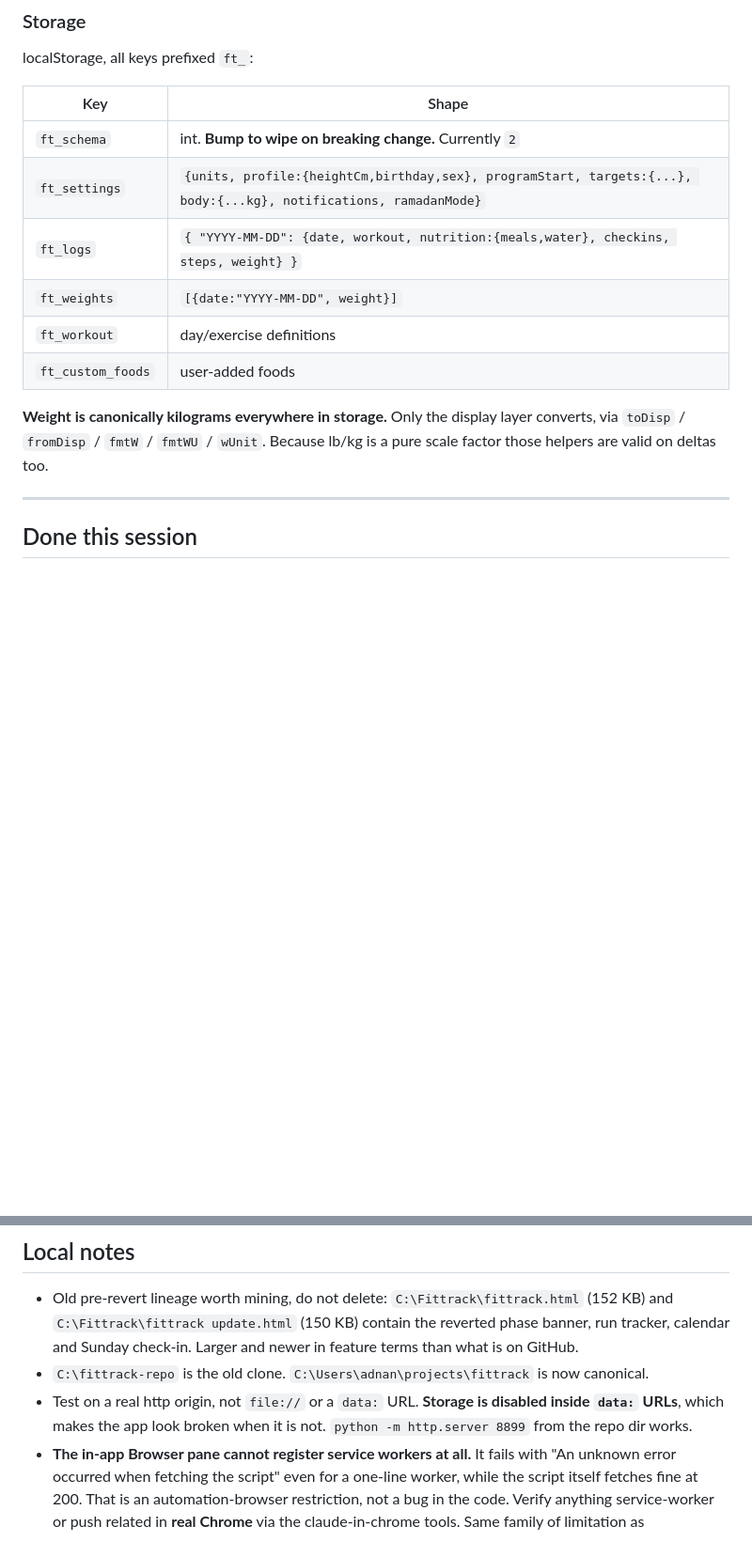
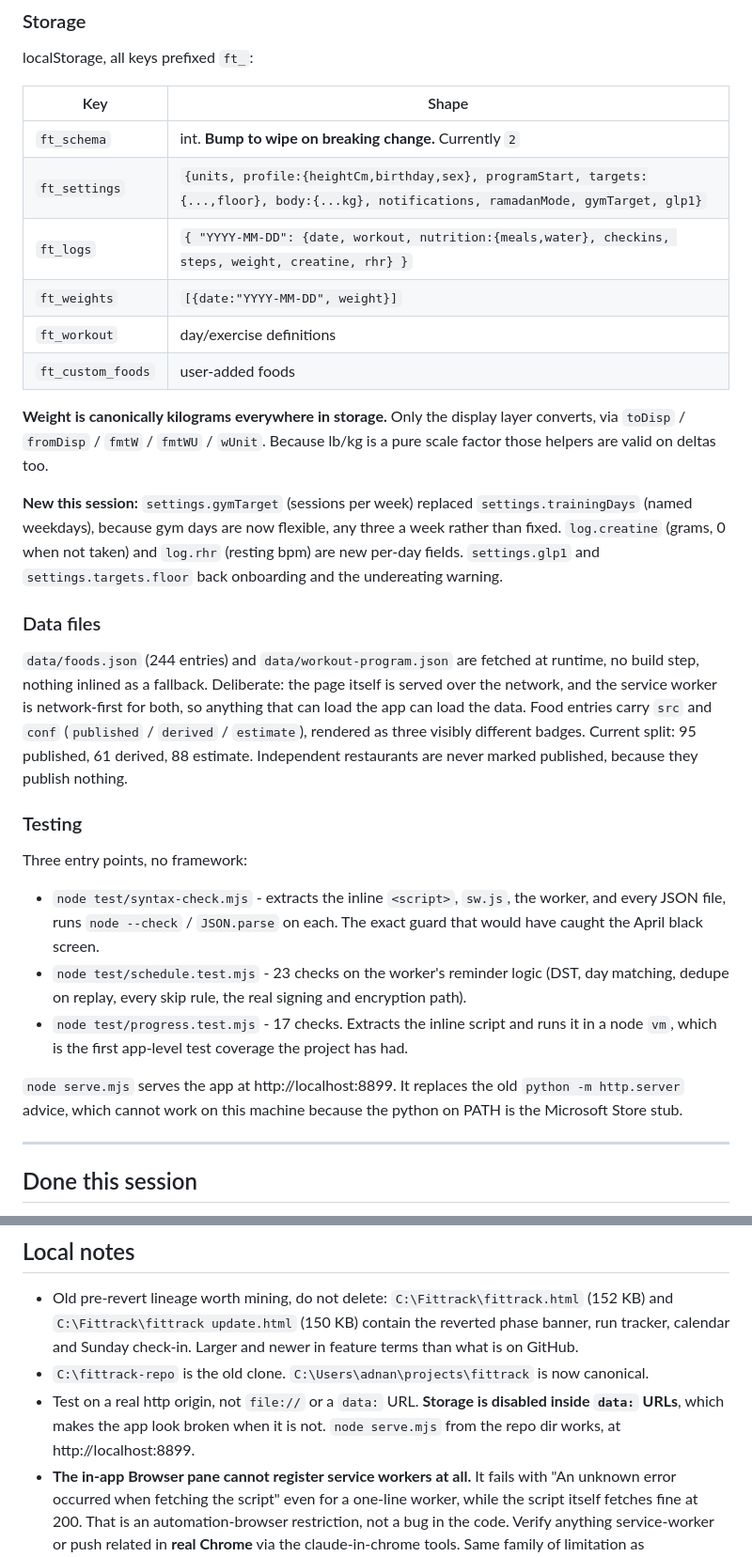
Before and after one commit to addyrallxx/fittrack, a Markdown page: NEXT-SESSION.md, 2 parts joined by grey strips. Shown at 94% size. Rendered like a GitHub page; blank space fills up the shorter version.

```diff
--- a/NEXT-SESSION.md
+++ b/NEXT-SESSION.md
@@ -27,8 +27,8 @@ localStorage, all keys prefixed `ft_`:
 | Key | Shape |
 |---|---|
 | `ft_schema` | int. **Bump to wipe on breaking change.** Currently `2` |
-| `ft_settings` | `{units, profile:{heightCm,birthday,sex}, programStart, targets:{...}, body:{...kg}, notifications, ramadanMode}` |
-| `ft_logs` | `{ "YYYY-MM-DD": {date, workout, nutrition:{meals,water}, checkins, steps, weight} }` |
+| `ft_settings` | `{units, profile:{heightCm,birthday,sex}, programStart, targets:{...,floor}, body:{...kg}, notifications, ramadanMode, gymTarget, glp1}` |
+| `ft_logs` | `{ "YYYY-MM-DD": {date, workout, nutrition:{meals,water}, checkins, steps, weight, creatine, rhr} }` |
 | `ft_weights` | `[{date:"YYYY-MM-DD", weight}]` |
 | `ft_workout` | day/exercise definitions |
 | `ft_custom_foods` | user-added foods |
@@ -37,6 +37,41 @@ localStorage, all keys prefixed `ft_`:
 layer converts, via `toDisp` / `fromDisp` / `fmtW` / `fmtWU` / `wUnit`.
 Because lb/kg is a pure scale factor those helpers are valid on deltas too.
 
+**New this session:** `settings.gymTarget` (sessions per week) replaced
+`settings.trainingDays` (named weekdays), because gym days are now flexible,
+any three a week rather than fixed. `log.creatine` (grams, 0 when not taken)
+and `log.rhr` (resting bpm) are new per-day fields. `settings.glp1` and
+`settings.targets.floor` back onboarding and the undereating warning.
+
+### Data files
+
+`data/foods.json` (244 entries) and `data/workout-program.json` are fetched
+at runtime, no build step, nothing inlined as a fallback. Deliberate: the
+page itself is served over the network, and the service worker is
+network-first for both, so anything that can load the app can load the data.
+Food entries carry `src` and `conf` (`published` / `derived` / `estimate`),
+rendered as three visibly different badges. Current split: 95 published, 61
+derived, 88 estimate. Independent restaurants are never marked published,
+because they publish nothing.
+
+### Testing
+
+Three entry points, no framework:
+
+- `node test/syntax-check.mjs` - extracts the inline `<script>`, `sw.js`, the
+  worker, and every JSON file, runs `node --check` / `JSON.parse` on each.
+  The exact guard that would have caught the April black screen.
+- `node test/schedule.test.mjs` - 23 checks on the worker's reminder logic
+  (DST, day matching, dedupe on replay, every skip rule, the real signing and
+  encryption path).
+- `node test/progress.test.mjs` - 17 checks. Extracts the inline script and
+  runs it in a node `vm`, which is the first app-level test coverage the
+  project has had.
+
+`node serve.mjs` serves the app at http://localhost:8899. It replaces the old
+`python -m http.server` advice, which cannot work on this machine because the
+python on PATH is the Microsoft Store stub.
+
 ---
 
 ## Done this session
@@ -216,7 +244,7 @@ creatine and protein as opt-in), and a motion onboarding doc he can hand out.
   now canonical.
 - Test on a real http origin, not `file://` or a `data:` URL. **Storage is
   disabled inside `data:` URLs**, which makes the app look broken when it is
-  not. `python -m http.server 8899` from the repo dir works.
+  not. `node serve.mjs` from the repo dir works, at http://localhost:8899.
 - **The in-app Browser pane cannot register service workers at all.** It fails
   with "An unknown error occurred when fetching the script" even for a
   one-line worker, while the script itself fetches fine at 200. That is an
```
Also changed, not shown: other parts of NEXT-SESSION.md (+102 -109 lines).
